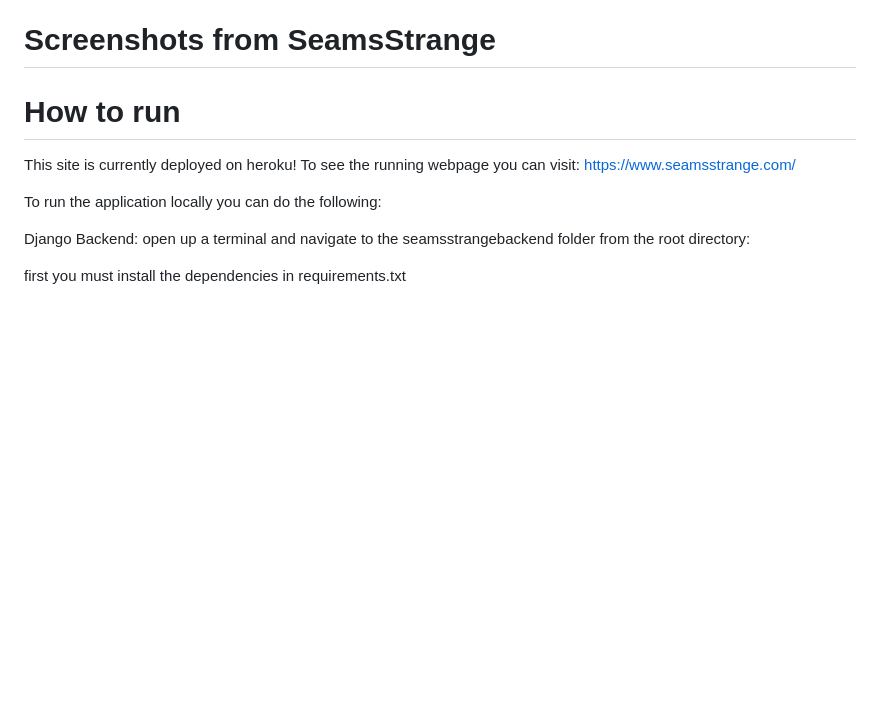
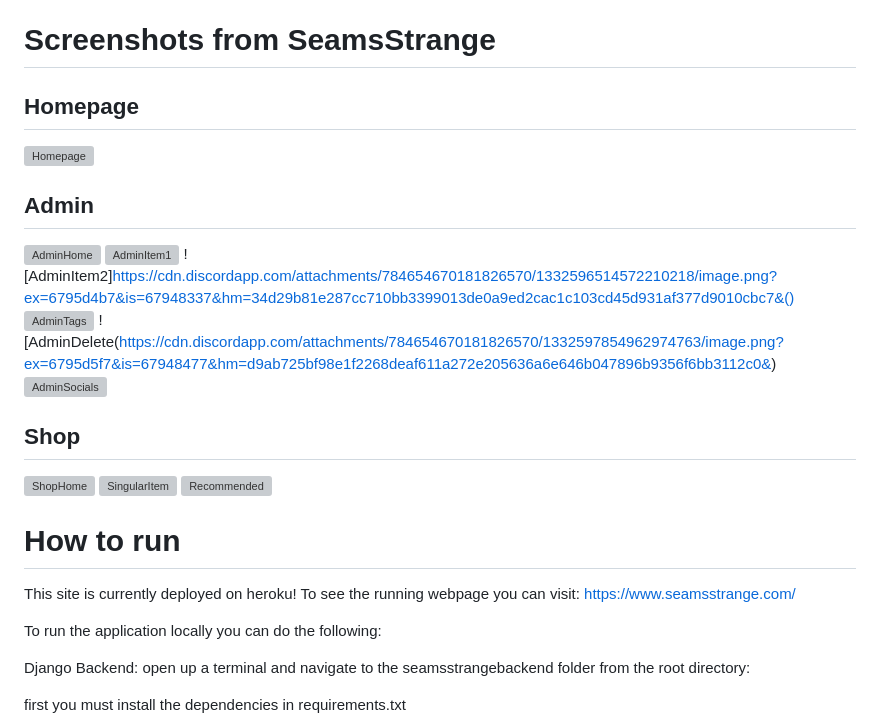
Before and after one commit to ethanman102/SeamsStrange, a Markdown page: README.md, the part around the change. Drawn GitHub-style; blank space fills up the shorter version; grey boxes are pictures that could not be loaded.

```diff
--- a/README.md
+++ b/README.md
@@ -4,6 +4,22 @@ Welcome to SeamsStrange, a Djano backend with a PostgresSQL database, and React
 This github contains a Django Rest Framework backend to allow my mother to update posts with images, commonmark syntax, and edit/delete/create listings for her embroidary items! All of this functionality for unsafe HTTP methods is protected by JWT Cookie Auth overriden from DRF's simplejwt package!
 
 # Screenshots from SeamsStrange
+
+## Homepage
+![Homepage](https://cdn.discordapp.com/attachments/784654670181826570/1332594068064309361/image.png?ex=6795d270&is=679480f0&hm=7d3fcb39676fc311eeb77d1eaebbd7f77ba10456f9a85fdc201fb39096f20bf3&)
+
+## Admin
+![AdminHome](https://cdn.discordapp.com/attachments/784654670181826570/1332595769274011720/image.png?ex=6795d405&is=67948285&hm=285c8ba3bd89f329060c9ef3be127439577b6fb7d94e1ced45c1f77cb4aed5af&)
+![AdminItem1](https://cdn.discordapp.com/attachments/784654670181826570/1332596378529959936/image.png?ex=6795d497&is=67948317&hm=c5a7e977d16ea766cfc34cbc52219487f014a3cf2c2507ddd105635e956b6219&)
+![AdminItem2]https://cdn.discordapp.com/attachments/784654670181826570/1332596514572210218/image.png?ex=6795d4b7&is=67948337&hm=34d29b81e287cc710bb3399013de0a9ed2cac1c103cd45d931af377d9010cbc7&()
+![AdminTags](https://cdn.discordapp.com/attachments/784654670181826570/1332596224796397578/image.png?ex=6795d472&is=679482f2&hm=98ad61c96aba8c406ff7a27e6f864b9dfcef0d74caadd8b8c8125ebf6fecc9b1&)
+![AdminDelete(https://cdn.discordapp.com/attachments/784654670181826570/1332597854962974763/image.png?ex=6795d5f7&is=67948477&hm=d9ab725bf98e1f2268deaf611a272e205636a6e646b047896b9356f6bb3112c0&)
+![AdminSocials](https://cdn.discordapp.com/attachments/784654670181826570/1332596652338319432/image.png?ex=6795d4d8&is=67948358&hm=e4348a2debc7abc41e3c450848242b8539514ce1ac242316931131ecfa0bc0cb&)
+
+## Shop
+![ShopHome](https://cdn.discordapp.com/attachments/784654670181826570/1332601675289985075/image.png?ex=6795d985&is=67948805&hm=8b3a50c0934b8e2eb3dbba7b4536d0c85d27484ad9cb094cf158555cc5717ff4&)
+![SingularItem](https://cdn.discordapp.com/attachments/784654670181826570/1332600682406084629/image.png?ex=6795d899&is=67948719&hm=2277d7bc99c7784e6963a5b9ca99cfca1f479ad383a897912ac0d00d3a35a169&)
+![Recommended](https://cdn.discordapp.com/attachments/784654670181826570/1332600794800717855/image.png?ex=6795d8b4&is=67948734&hm=feb3a50dc231f1513c354d0ab1b60dfed3d8bda9adfa4f4d2fef51acae56cf3b&)
 
 # How to run
 This site is currently deployed on heroku! To see the running webpage you can visit: https://www.seamsstrange.com/
```
